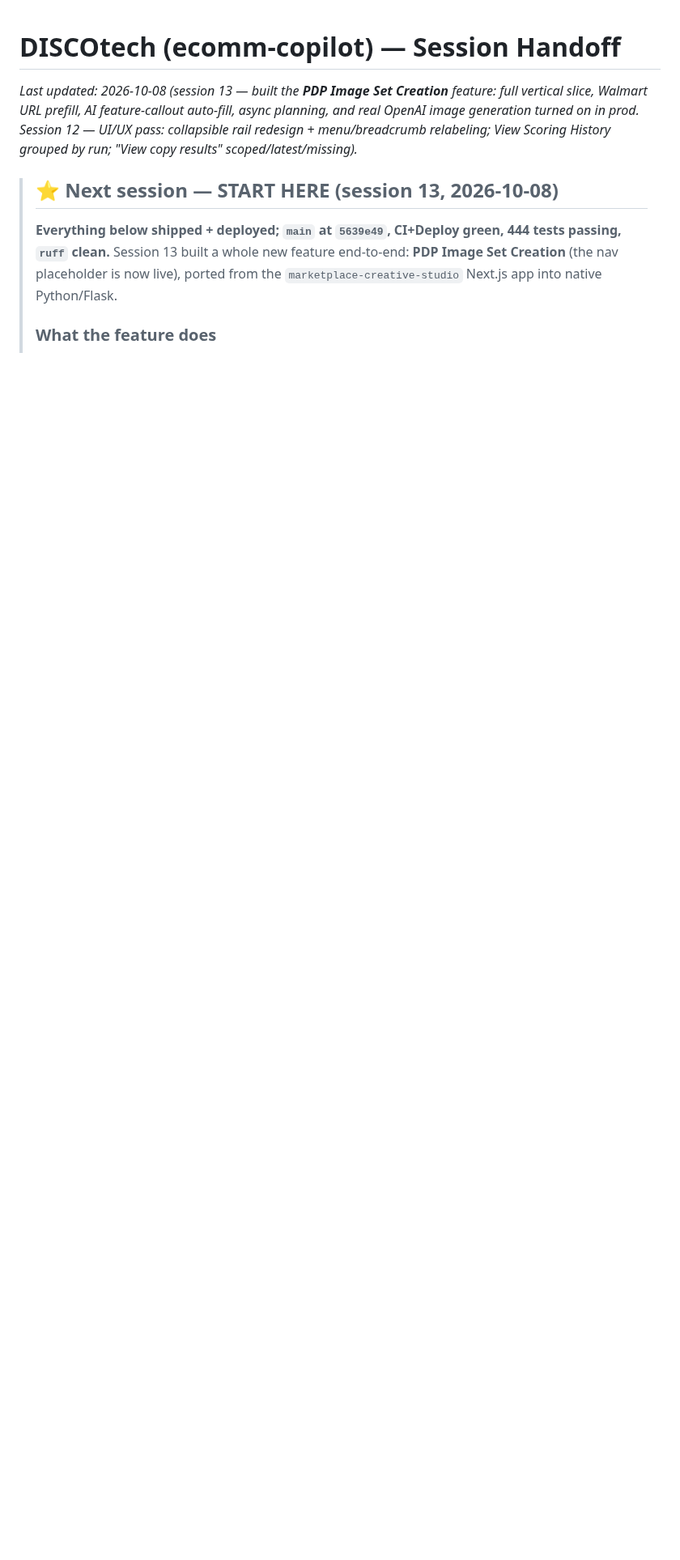
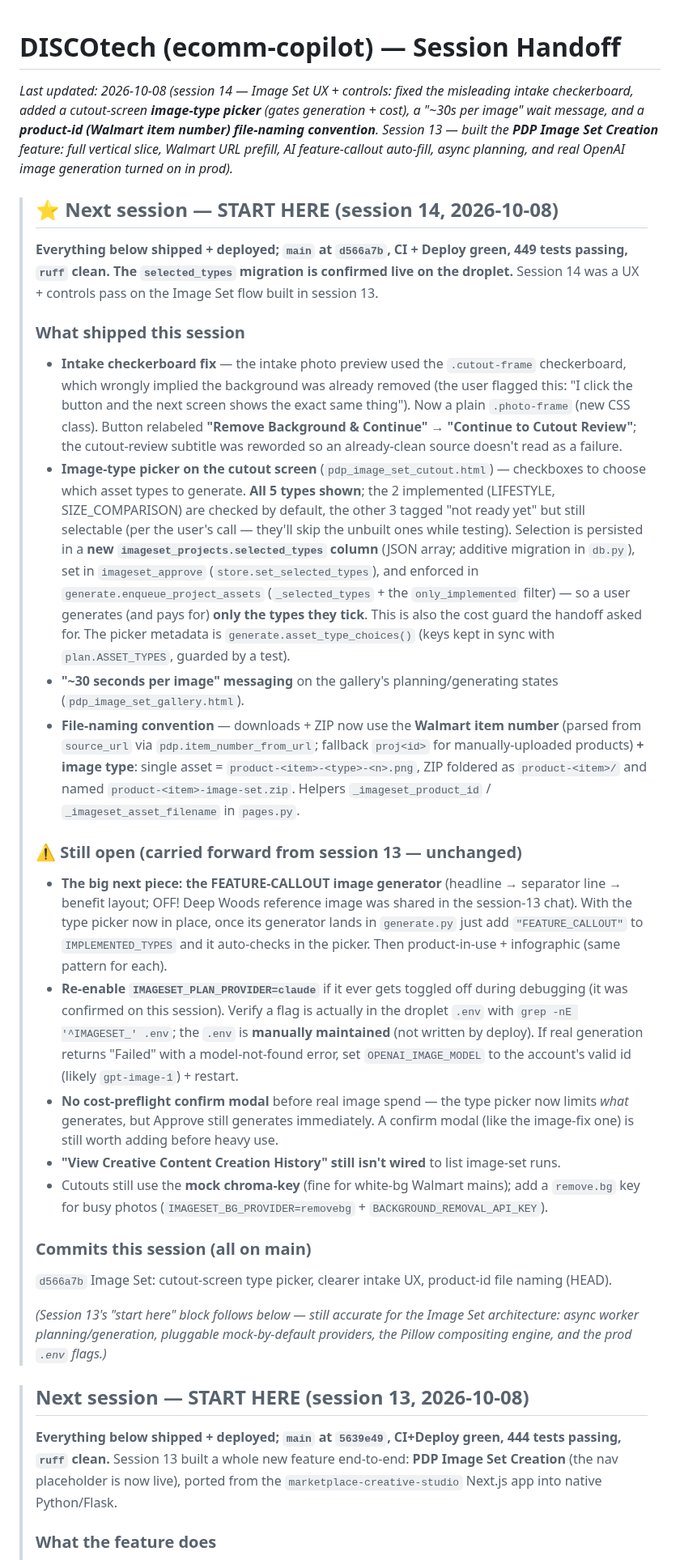
Before and after one commit to ricksauls/ecomm-copilot, a Markdown page: docs/HANDOFF.md, the part around the change. Shown at 81% size. Rendered like a GitHub page; blank space fills up the shorter version.

Commit message:
docs: HANDOFF start-here for session 14 (Image Set UX + type picker + file naming)
Co-Authored-By: Claude Opus 4.8 <noreply@anthropic.com>

```diff
--- a/docs/HANDOFF.md
+++ b/docs/HANDOFF.md
@@ -1,8 +1,70 @@
 # DISCOtech (ecomm-copilot) — Session Handoff
 
-_Last updated: 2026-10-08 (session 13 — built the **PDP Image Set Creation** feature: full vertical slice, Walmart URL prefill, AI feature-callout auto-fill, async planning, and real OpenAI image generation turned on in prod. Session 12 — UI/UX pass: collapsible rail redesign + menu/breadcrumb relabeling; View Scoring History grouped by run; "View copy results" scoped/latest/missing)._
-
-> ## ⭐ Next session — START HERE (session 13, 2026-10-08)
+_Last updated: 2026-10-08 (session 14 — Image Set UX + controls: fixed the misleading
+intake checkerboard, added a cutout-screen **image-type picker** (gates generation + cost),
+a "~30s per image" wait message, and a **product-id (Walmart item number) file-naming
+convention**. Session 13 — built the **PDP Image Set Creation** feature: full vertical slice,
+Walmart URL prefill, AI feature-callout auto-fill, async planning, and real OpenAI image
+generation turned on in prod)._
+
+> ## ⭐ Next session — START HERE (session 14, 2026-10-08)
+>
+> **Everything below shipped + deployed; `main` at `d566a7b`, CI + Deploy green, 449
+> tests passing, `ruff` clean. The `selected_types` migration is confirmed live on the
+> droplet.** Session 14 was a UX + controls pass on the Image Set flow built in session 13.
+>
+> ### What shipped this session
+> - **Intake checkerboard fix** — the intake photo preview used the `.cutout-frame`
+>   checkerboard, which wrongly implied the background was already removed (the user
+>   flagged this: "I click the button and the next screen shows the exact same thing").
+>   Now a plain `.photo-frame` (new CSS class). Button relabeled **"Remove Background &
+>   Continue" → "Continue to Cutout Review"**; the cutout-review subtitle was reworded so
+>   an already-clean source doesn't read as a failure.
+> - **Image-type picker on the cutout screen** (`pdp_image_set_cutout.html`) — checkboxes
+>   to choose which asset types to generate. **All 5 types shown**; the 2 implemented
+>   (LIFESTYLE, SIZE_COMPARISON) are checked by default, the other 3 tagged "not ready yet"
+>   but still selectable (per the user's call — they'll skip the unbuilt ones while
+>   testing). Selection is persisted in a **new `imageset_projects.selected_types` column**
+>   (JSON array; additive migration in `db.py`), set in `imageset_approve`
+>   (`store.set_selected_types`), and enforced in `generate.enqueue_project_assets`
+>   (`_selected_types` + the `only_implemented` filter) — so a user generates (and pays
+>   for) **only the types they tick**. This is also the cost guard the handoff asked for.
+>   The picker metadata is `generate.asset_type_choices()` (keys kept in sync with
+>   `plan.ASSET_TYPES`, guarded by a test).
+> - **"~30 seconds per image" messaging** on the gallery's planning/generating states
+>   (`pdp_image_set_gallery.html`).
+> - **File-naming convention** — downloads + ZIP now use the **Walmart item number**
+>   (parsed from `source_url` via `pdp.item_number_from_url`; fallback `proj<id>` for
+>   manually-uploaded products) **+ image type**: single asset = `product-<item>-<type>-<n>.png`,
+>   ZIP foldered as `product-<item>/` and named `product-<item>-image-set.zip`. Helpers
+>   `_imageset_product_id` / `_imageset_asset_filename` in `pages.py`.
+>
+> ### ⚠️ Still open (carried forward from session 13 — unchanged)
+> - **The big next piece: the FEATURE-CALLOUT image generator** (headline → separator line
+>   → benefit layout; OFF! Deep Woods reference image was shared in the session-13 chat).
+>   With the type picker now in place, once its generator lands in `generate.py` just add
+>   `"FEATURE_CALLOUT"` to `IMPLEMENTED_TYPES` and it auto-checks in the picker. Then
+>   product-in-use + infographic (same pattern for each).
+> - **Re-enable `IMAGESET_PLAN_PROVIDER=claude`** if it ever gets toggled off during
+>   debugging (it was confirmed on this session). Verify a flag is actually in the droplet
+>   `.env` with `grep -nE '^IMAGESET_' .env`; the `.env` is **manually maintained** (not
+>   written by deploy). If real generation returns "Failed" with a model-not-found error,
+>   set `OPENAI_IMAGE_MODEL` to the account's valid id (likely `gpt-image-1`) + restart.
+> - **No cost-preflight confirm modal** before real image spend — the type picker now
+>   limits *what* generates, but Approve still generates immediately. A confirm modal
+>   (like the image-fix one) is still worth adding before heavy use.
+> - **"View Creative Content Creation History" still isn't wired** to list image-set runs.
+> - Cutouts still use the **mock chroma-key** (fine for white-bg Walmart mains); add a
+>   `remove.bg` key for busy photos (`IMAGESET_BG_PROVIDER=removebg` + `BACKGROUND_REMOVAL_API_KEY`).
+>
+> ### Commits this session (all on main)
+> `d566a7b` Image Set: cutout-screen type picker, clearer intake UX, product-id file naming (HEAD).
+>
+> _(Session 13's "start here" block follows below — still accurate for the Image Set
+> architecture: async worker planning/generation, pluggable mock-by-default providers, the
+> Pillow compositing engine, and the prod `.env` flags.)_
+
+> ## Next session — START HERE (session 13, 2026-10-08)
 >
 > **Everything below shipped + deployed; `main` at `5639e49`, CI+Deploy green, 444
 > tests passing, `ruff` clean.** Session 13 built a whole new feature end-to-end:
```
